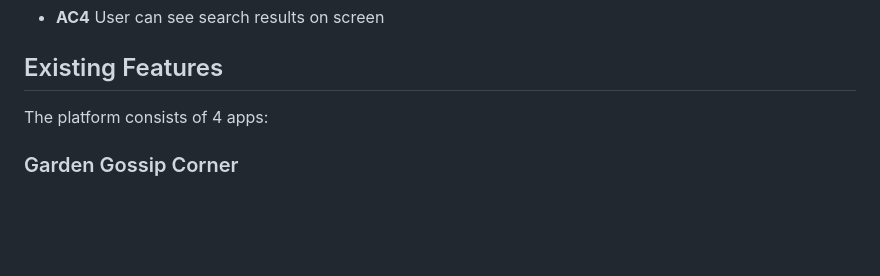
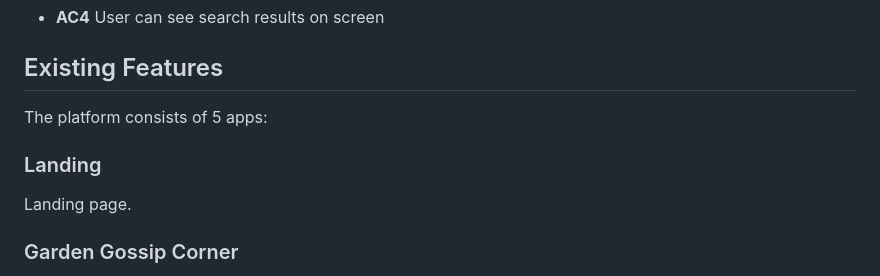
Before and after one commit to hisarciklilar/happy-green-space, a Markdown page: README.md, the part around one of its changes. Rendered like a GitHub page; blank space fills up the shorter version.

Commit message:
Fix minor issues in readme

```diff
--- a/README.md
+++ b/README.md
@@ -129,7 +129,11 @@ As a **Site User** I can **get information about plants I search on the platform
 
 ## Existing Features
 
-The platform consists of 4 apps:
+The platform consists of 5 apps:
+
+### Landing
+
+Landing page.
 
 ### Garden Gossip Corner
 
```
Also changed, not shown: other parts of README.md (+1 -1 lines).
